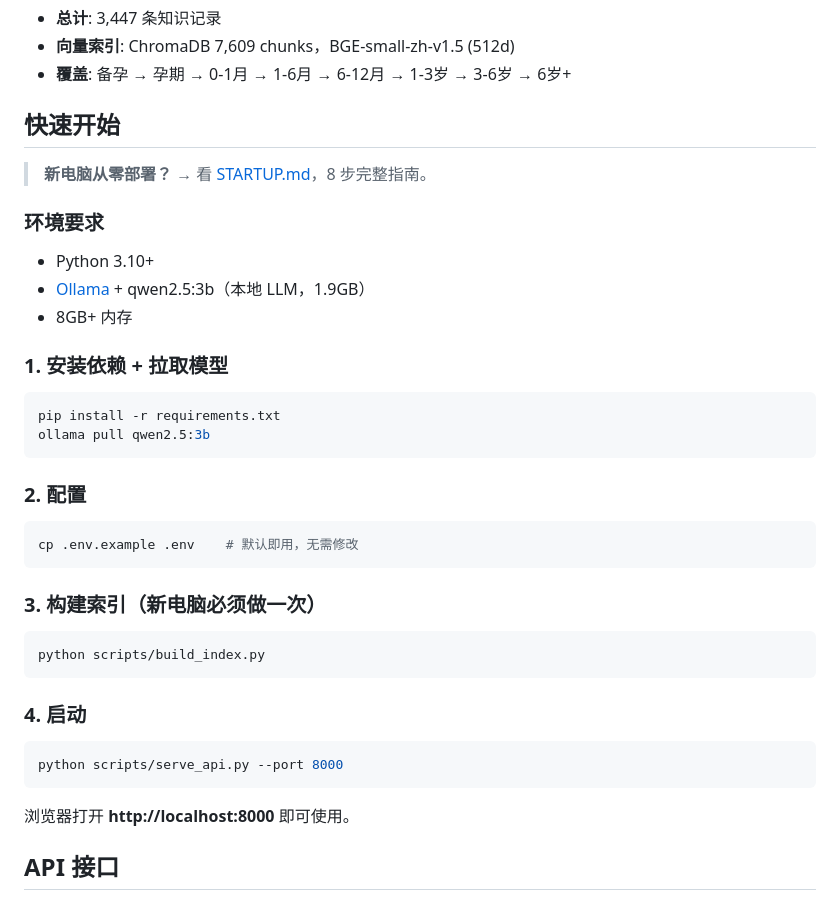
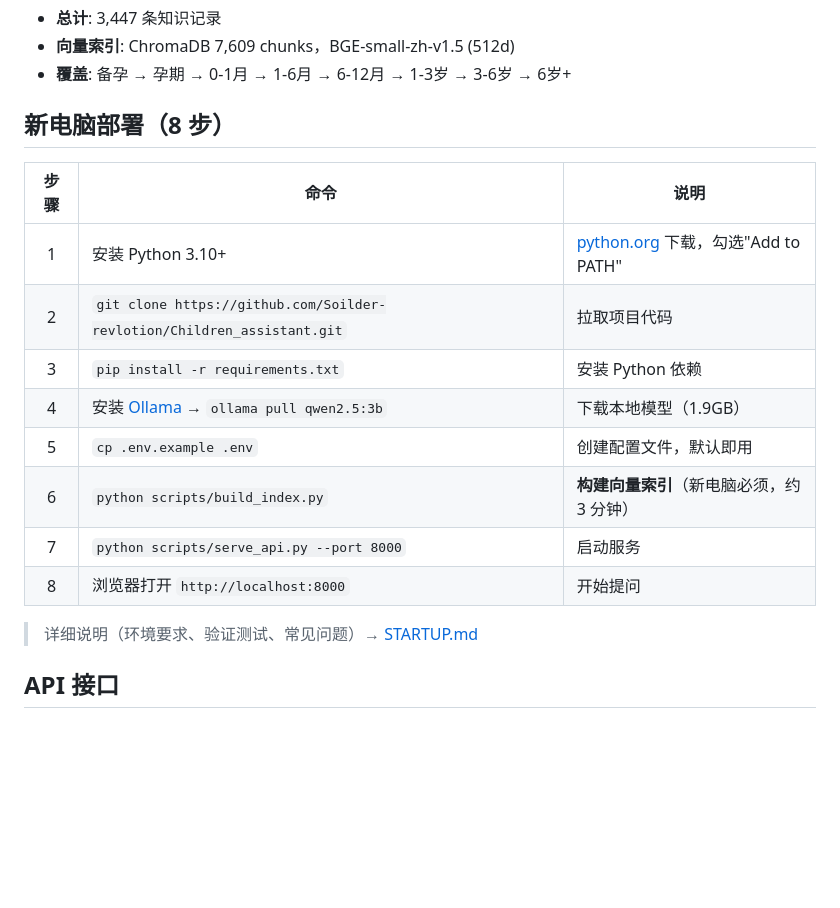
Before and after one commit to Soilder-revlotion/Children_assistant, a Markdown page: README.md, the part around the change. Rendered like a GitHub page; blank space fills up the shorter version.

Commit message:
README: 新电脑部署改为8步表格

````diff
--- a/README.md
+++ b/README.md
@@ -34,42 +34,20 @@
 - **向量索引**: ChromaDB 7,609 chunks，BGE-small-zh-v1.5 (512d)
 - **覆盖**: 备孕 → 孕期 → 0-1月 → 1-6月 → 6-12月 → 1-3岁 → 3-6岁 → 6岁+
 
-## 快速开始
+## 新电脑部署（8 步）
 
-> **新电脑从零部署？** → 看 [STARTUP.md](STARTUP.md)，8 步完整指南。
+| 步骤 | 命令 | 说明 |
+|:---:|------|------|
+| 1 | 安装 Python 3.10+ | [python.org](https://www.python.org/downloads/) 下载，勾选"Add to PATH" |
+| 2 | `git clone https://github.com/Soilder-revlotion/Children_assistant.git` | 拉取项目代码 |
+| 3 | `pip install -r requirements.txt` | 安装 Python 依赖 |
+| 4 | 安装 [Ollama](https://ollama.com) → `ollama pull qwen2.5:3b` | 下载本地模型（1.9GB） |
+| 5 | `cp .env.example .env` | 创建配置文件，默认即用 |
+| 6 | `python scripts/build_index.py` | **构建向量索引**（新电脑必须，约 3 分钟） |
+| 7 | `python scripts/serve_api.py --port 8000` | 启动服务 |
+| 8 | 浏览器打开 `http://localhost:8000` | 开始提问 |
 
-### 环境要求
-
-- Python 3.10+
-- [Ollama](https://ollama.com) + qwen2.5:3b（本地 LLM，1.9GB）
-- 8GB+ 内存
-
-### 1. 安装依赖 + 拉取模型
-
-```bash
-pip install -r requirements.txt
-ollama pull qwen2.5:3b
-```
-
-### 2. 配置
-
-```bash
-cp .env.example .env    # 默认即用，无需修改
-```
-
-### 3. 构建索引（新电脑必须做一次）
-
-```bash
-python scripts/build_index.py
-```
-
-### 4. 启动
-
-```bash
-python scripts/serve_api.py --port 8000
-```
-
-浏览器打开 **http://localhost:8000** 即可使用。
+> 详细说明（环境要求、验证测试、常见问题）→ [STARTUP.md](STARTUP.md)
 
 ## API 接口
 
````
